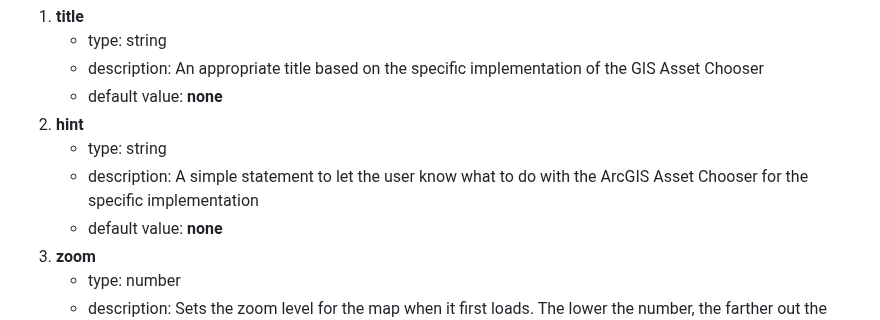
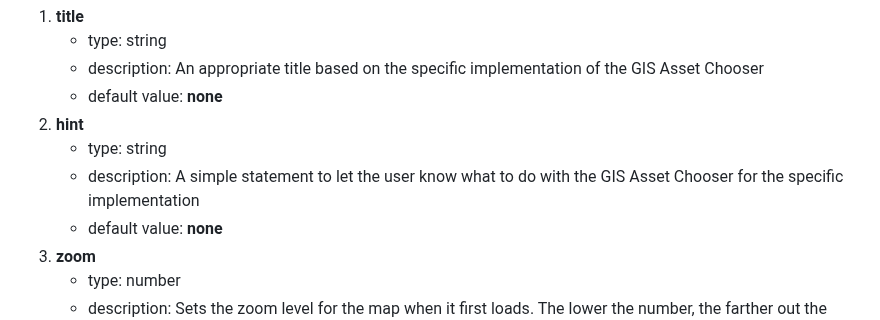
Before and after one commit to city-of-saint-louis/gis-asset-manager-ui, a Markdown page: README.md, the part around the change. GitHub-like rendering.

```diff
--- a/README.md
+++ b/README.md
@@ -35,7 +35,7 @@ The Asset Chooser can be configured as needed by passing values for the followin
    - default value: **none**
 2. **hint**
    - type: string
-   - description: A simple statement to let the user know what to do with the ArcGIS Asset Chooser for the specific implementation
+   - description: A simple statement to let the user know what to do with the GIS Asset Chooser for the specific implementation
    - default value: **none**
 3. **zoom**
    - type: number
```
